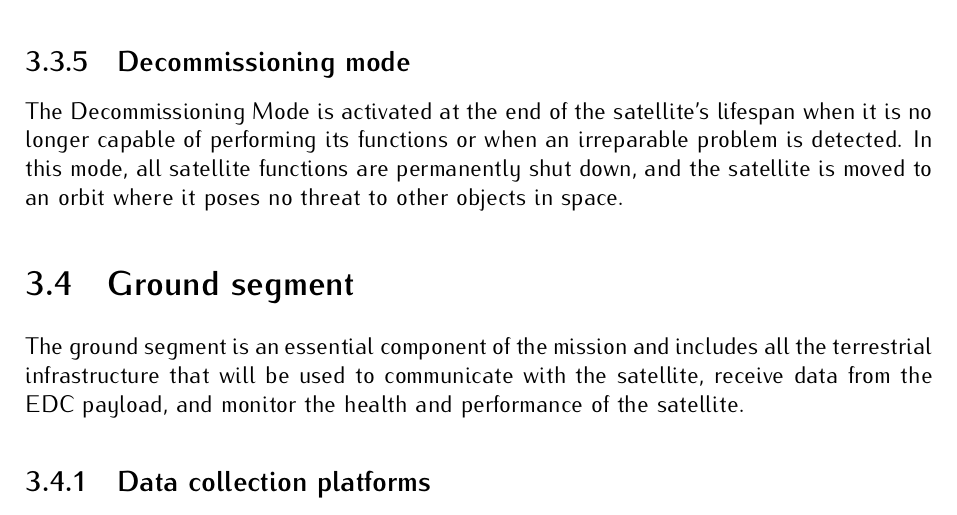
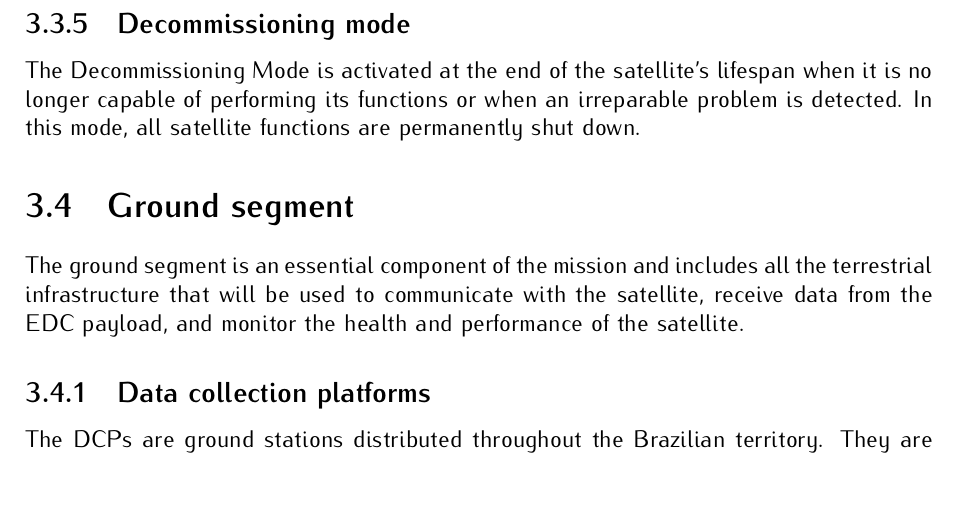
Before and after one commit to spacelab-ufsc/floripasat2-doc, a LaTeX thesis (main.tex, which reads chapters/conops.tex): part of page 33 of 134, cut so that both start at the same text, the shorter picture padded with empty space. Compiled offline with pdfLaTeX.

Commit message:
CDR version

```diff
--- a/chapters/conops.tex
+++ b/chapters/conops.tex
@@ -138,7 +138,7 @@ The goal of the Contingency Mode is to ensure the continuity of the mission in t
 
 \subsection{Decommissioning mode}
 
-The Decommissioning Mode is activated at the end of the satellite's lifespan when it is no longer capable of performing its functions or when an irreparable problem is detected. In this mode, all satellite functions are permanently shut down, and the satellite is moved to an orbit where it poses no threat to other objects in space.
+The Decommissioning Mode is activated at the end of the satellite's lifespan when it is no longer capable of performing its functions or when an irreparable problem is detected. In this mode, all satellite functions are permanently shut down.
 
 \section{Ground segment}
 
```
Also changed, not shown: spacelab_book.sty (line endings or trailing spaces).
